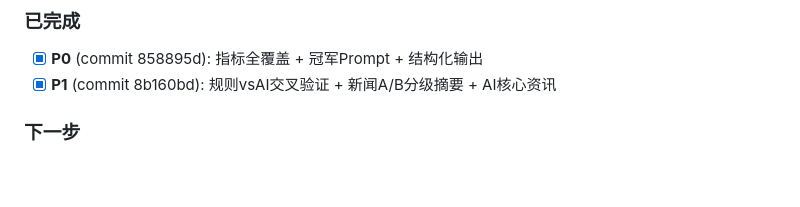
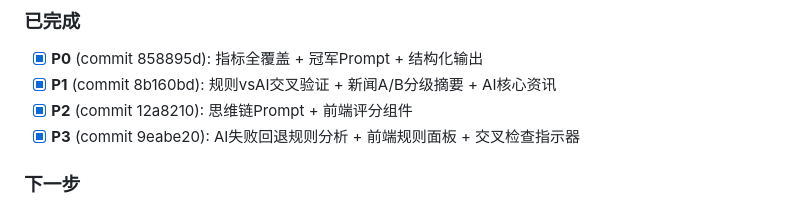
Before and after one commit to algo23-yunqingtian/nickel-dashboard, a Markdown page: docs/pipeline_handoff_20260810.md, the part around the change. Rendered like a GitHub page; blank space fills up the shorter version.

Commit message:
docs: P3 complete

```diff
--- a/docs/pipeline_handoff_20260810.md
+++ b/docs/pipeline_handoff_20260810.md
@@ -258,6 +258,8 @@ gen_ai() 生成分析
 ### 已完成
 - [x] **P0** (commit 858895d): 指标全覆盖 + 冠军Prompt + 结构化输出
 - [x] **P1** (commit 8b160bd): 规则vsAI交叉验证 + 新闻A/B分级摘要 + AI核心资讯
+- [x] **P2** (commit 12a8210): 思维链Prompt + 前端评分组件
+- [x] **P3** (commit 9eabe20): AI失败回退规则分析 + 前端规则面板 + 交叉检查指示器
 
 ### 下一步
 1. **用户验收 P0** → 运行 `fetch_data.py` 产��实际 AI 分析，反馈打分
```
